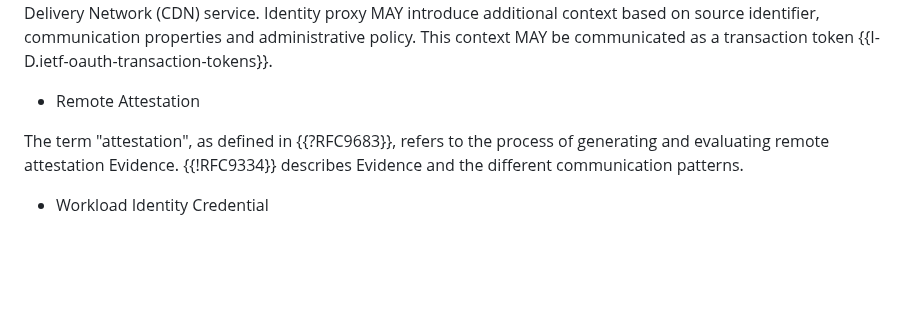
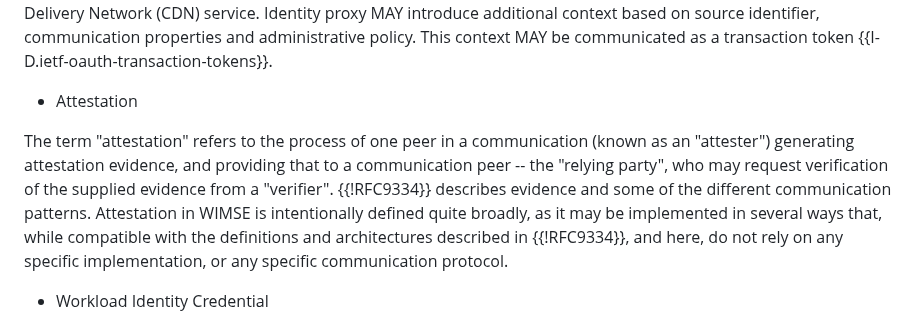
Before and after one commit to ietf-wg-wimse/draft-ietf-wimse-arch, a Markdown page: draft-ietf-wimse-arch.md, the part around the change. Drawn GitHub-style; blank space fills up the shorter version.

Commit message:
Attestation definition proposal
See discussion in https://mailarchive.ietf.org/arch/msg/wimse/W5w6aLBWwwonLaNx2j3Ip1mf49U/

```diff
--- a/draft-ietf-wimse-arch.md
+++ b/draft-ietf-wimse-arch.md
@@ -72,9 +72,9 @@ A security context provides information needed for a workload to perform its fun
 
 Identity proxy is an intermediary that can inspect, replace or augment workload identity and security context information. Identity proxy can be a capability of a transparent network service, such as a security gateway, or it can be implemented in a service performing explicit connection processing, such as an ingress gateway or a Content Delivery Network (CDN) service. Identity proxy MAY introduce additional context based on source identifier, communication properties and administrative policy. This context MAY be communicated as a transaction token {{I-D.ietf-oauth-transaction-tokens}}.
 
-* Remote Attestation
+* Attestation
 
-The term "attestation", as defined in {{?RFC9683}}, refers to the process of generating and evaluating remote attestation Evidence. {{!RFC9334}} describes Evidence and the different communication patterns.
+The term "attestation" refers to the process of one peer in a communication (known as an "attester") generating attestation evidence, and providing that to a communication peer -- the "relying party", who may request verification of the supplied evidence from a "verifier". {{!RFC9334}} describes evidence and some of the different communication patterns. Attestation in WIMSE is intentionally defined quite broadly, as it may be implemented in several ways that, while compatible with the definitions and architectures described in {{!RFC9334}}, and here, do not rely on any specific implementation, or any specific communication protocol.
 
 * Workload Identity Credential
 
```
